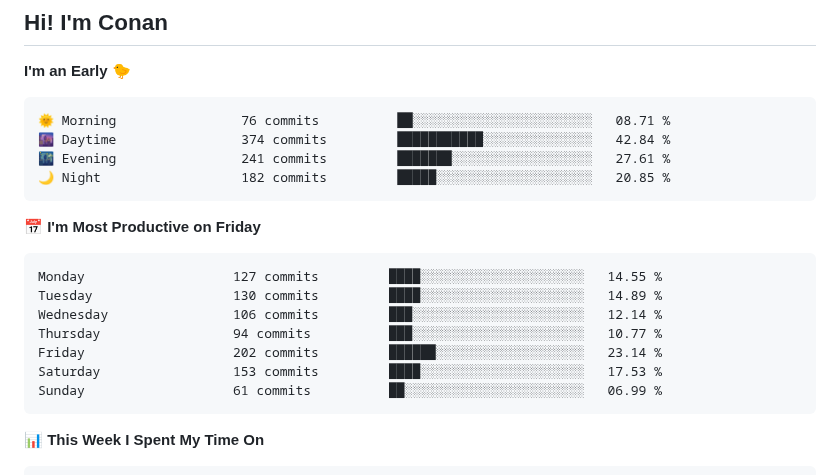
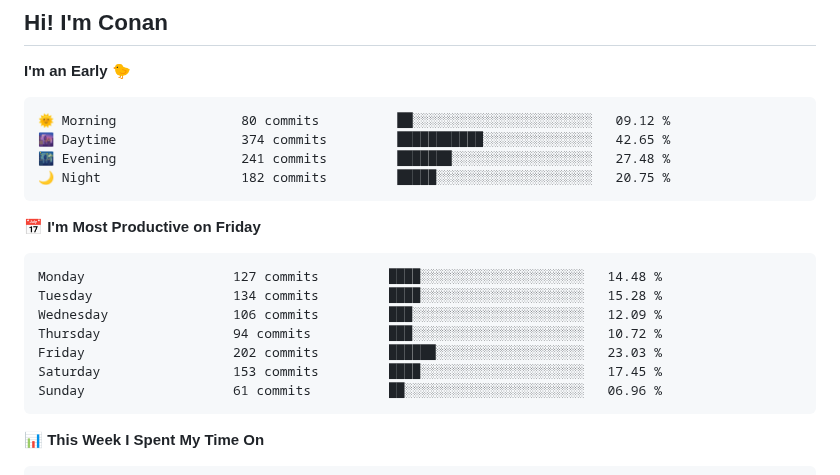
Before and after one commit to gkkconan/gkkconan, a Markdown page: README.md, the part around the change. Rendered like a GitHub page.

Commit message:
Updated with Dev Metrics

````diff
--- a/README.md
+++ b/README.md
@@ -4,21 +4,21 @@
 **I'm an Early 🐤**
 
 ```text
-🌞 Morning                76 commits          ██░░░░░░░░░░░░░░░░░░░░░░░   08.71 %
-🌆 Daytime                374 commits         ███████████░░░░░░░░░░░░░░   42.84 %
-🌃 Evening                241 commits         ███████░░░░░░░░░░░░░░░░░░   27.61 %
-🌙 Night                  182 commits         █████░░░░░░░░░░░░░░░░░░░░   20.85 %
+🌞 Morning                80 commits          ██░░░░░░░░░░░░░░░░░░░░░░░   09.12 %
+🌆 Daytime                374 commits         ███████████░░░░░░░░░░░░░░   42.65 %
+🌃 Evening                241 commits         ███████░░░░░░░░░░░░░░░░░░   27.48 %
+🌙 Night                  182 commits         █████░░░░░░░░░░░░░░░░░░░░   20.75 %
 ```
 📅 **I'm Most Productive on Friday**
 
 ```text
-Monday                   127 commits         ████░░░░░░░░░░░░░░░░░░░░░   14.55 %
-Tuesday                  130 commits         ████░░░░░░░░░░░░░░░░░░░░░   14.89 %
-Wednesday                106 commits         ███░░░░░░░░░░░░░░░░░░░░░░   12.14 %
-Thursday                 94 commits          ███░░░░░░░░░░░░░░░░░░░░░░   10.77 %
-Friday                   202 commits         ██████░░░░░░░░░░░░░░░░░░░   23.14 %
-Saturday                 153 commits         ████░░░░░░░░░░░░░░░░░░░░░   17.53 %
-Sunday                   61 commits          ██░░░░░░░░░░░░░░░░░░░░░░░   06.99 %
+Monday                   127 commits         ████░░░░░░░░░░░░░░░░░░░░░   14.48 %
+Tuesday                  134 commits         ████░░░░░░░░░░░░░░░░░░░░░   15.28 %
+Wednesday                106 commits         ███░░░░░░░░░░░░░░░░░░░░░░   12.09 %
+Thursday                 94 commits          ███░░░░░░░░░░░░░░░░░░░░░░   10.72 %
+Friday                   202 commits         ██████░░░░░░░░░░░░░░░░░░░   23.03 %
+Saturday                 153 commits         ████░░░░░░░░░░░░░░░░░░░░░   17.45 %
+Sunday                   61 commits          ██░░░░░░░░░░░░░░░░░░░░░░░   06.96 %
 ```
 
 
````
